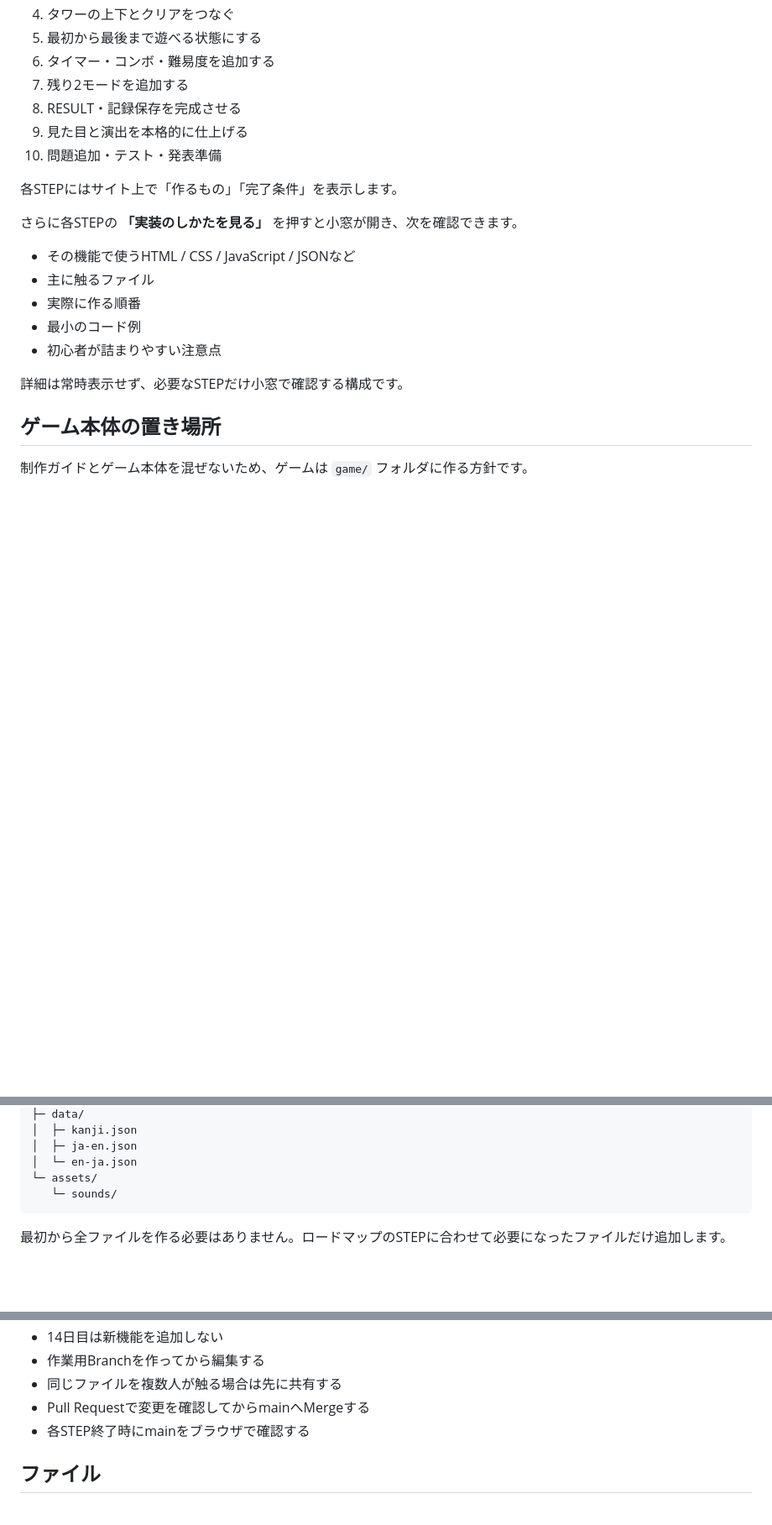
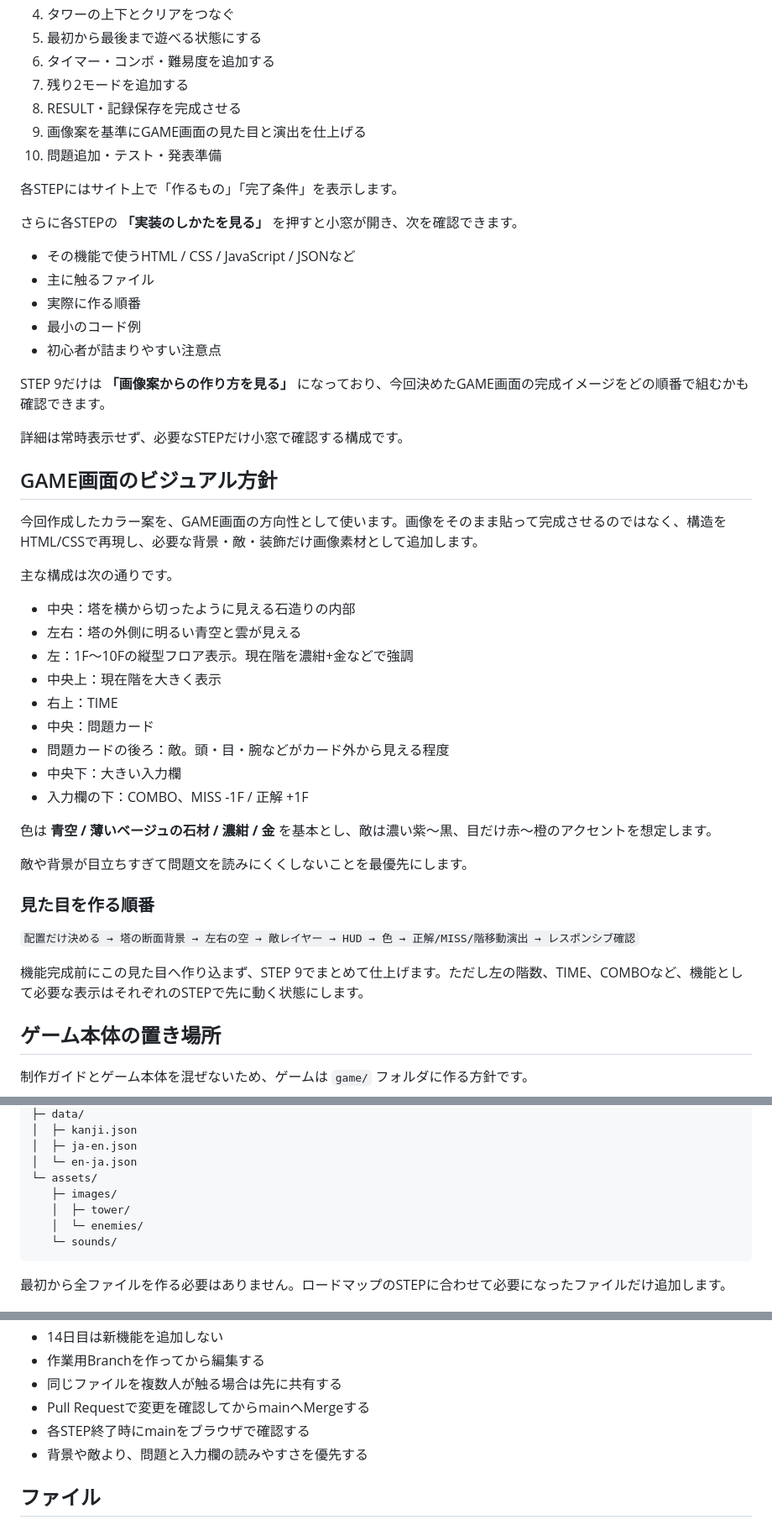
Before and after one commit to EliteMay/type-tower, a Markdown page: README.md, 3 parts joined by grey strips. Shown at 84% size. Drawn GitHub-style; blank space fills up the shorter version.

Commit message:
Document game screen visual direction

````diff
--- a/README.md
+++ b/README.md
@@ -49,7 +49,7 @@ GitHubを初めて使うメンバーは、制作を始める前に `github-guide
 6. タイマー・コンボ・難易度を追加する
 7. 残り2モードを追加する
 8. RESULT・記録保存を完成させる
-9. 見た目と演出を本格的に仕上げる
+9. 画像案を基準にGAME画面の見た目と演出を仕上げる
 10. 問題追加・テスト・発表準備
 
 各STEPにはサイト上で「作るもの」「完了条件」を表示します。
@@ -62,7 +62,35 @@ GitHubを初めて使うメンバーは、制作を始める前に `github-guide
 - 最小のコード例
 - 初心者が詰まりやすい注意点
 
+STEP 9だけは **「画像案からの作り方を見る」** になっており、今回決めたGAME画面の完成イメージをどの順番で組むかも確認できます。
+
 詳細は常時表示せず、必要なSTEPだけ小窓で確認する構成です。
+
+## GAME画面のビジュアル方針
+
+今回作成したカラー案を、GAME画面の方向性として使います。画像をそのまま貼って完成させるのではなく、構造をHTML/CSSで再現し、必要な背景・敵・装飾だけ画像素材として追加します。
+
+主な構成は次の通りです。
+
+- 中央：塔を横から切ったように見える石造りの内部
+- 左右：塔の外側に明るい青空と雲が見える
+- 左：1F〜10Fの縦型フロア表示。現在階を濃紺+金などで強調
+- 中央上：現在階を大きく表示
+- 右上：TIME
+- 中央：問題カード
+- 問題カードの後ろ：敵。頭・目・腕などがカード外から見える程度
+- 中央下：大きい入力欄
+- 入力欄の下：COMBO、MISS -1F / 正解 +1F
+
+色は **青空 / 薄いベージュの石材 / 濃紺 / 金** を基本とし、敵は濃い紫〜黒、目だけ赤〜橙のアクセントを想定します。
+
+敵や背景が目立ちすぎて問題文を読みにくくしないことを最優先にします。
+
+### 見た目を作る順番
+
+`配置だけ決める → 塔の断面背景 → 左右の空 → 敵レイヤー → HUD → 色 → 正解/MISS/階移動演出 → レスポンシブ確認`
+
+機能完成前にこの見た目へ作り込まず、STEP 9でまとめて仕上げます。ただし左の階数、TIME、COMBOなど、機能として必要な表示はそれぞれのSTEPで先に動く状態にします。
 
 ## ゲーム本体の置き場所
 
@@ -83,6 +111,9 @@ game/
 │  ├─ ja-en.json
 │  └─ en-ja.json
 └─ assets/
+   ├─ images/
+   │  ├─ tower/
+   │  └─ enemies/
    └─ sounds/
 ```
 
@@ -98,6 +129,7 @@ game/
 - 同じファイルを複数人が触る場合は先に共有する
 - Pull Requestで変更を確認してからmainへMergeする
 - 各STEP終了時にmainをブラウザで確認する
+- 背景や敵より、問題と入力欄の読みやすさを優先する
 
 ## ファイル
 
````
